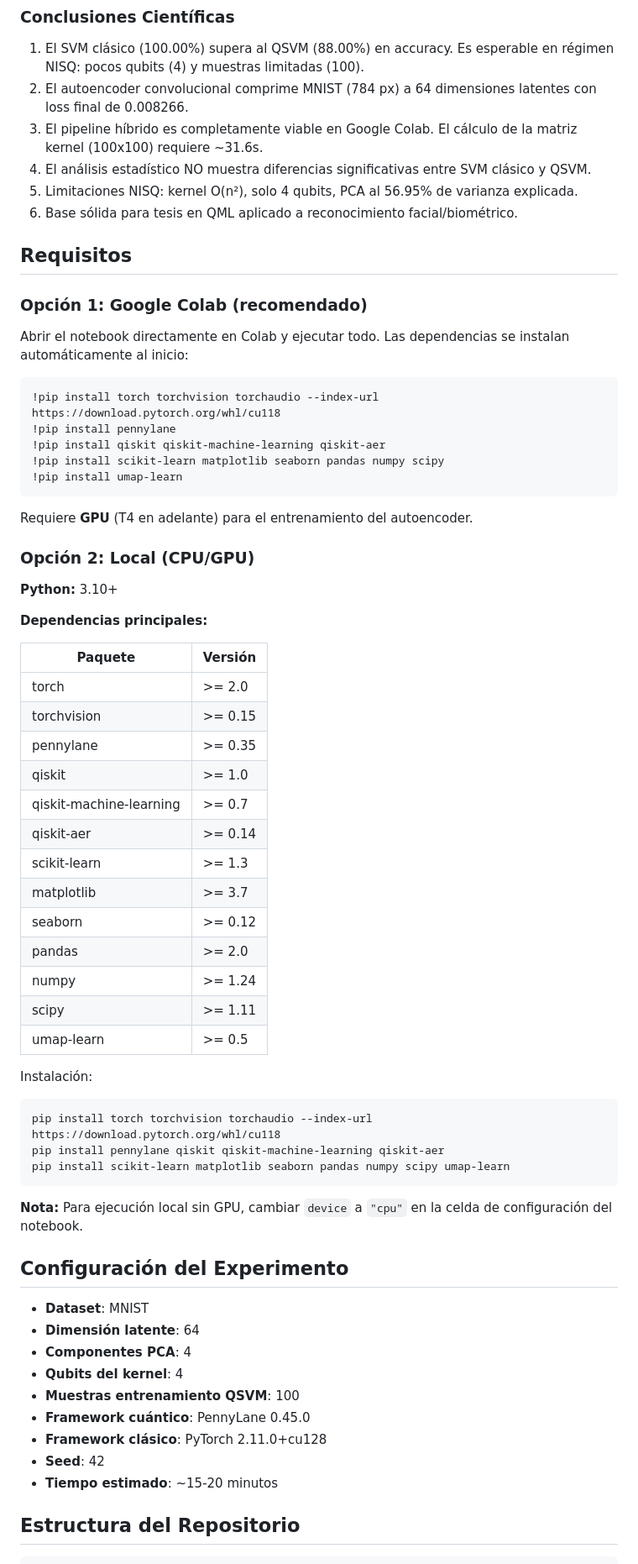
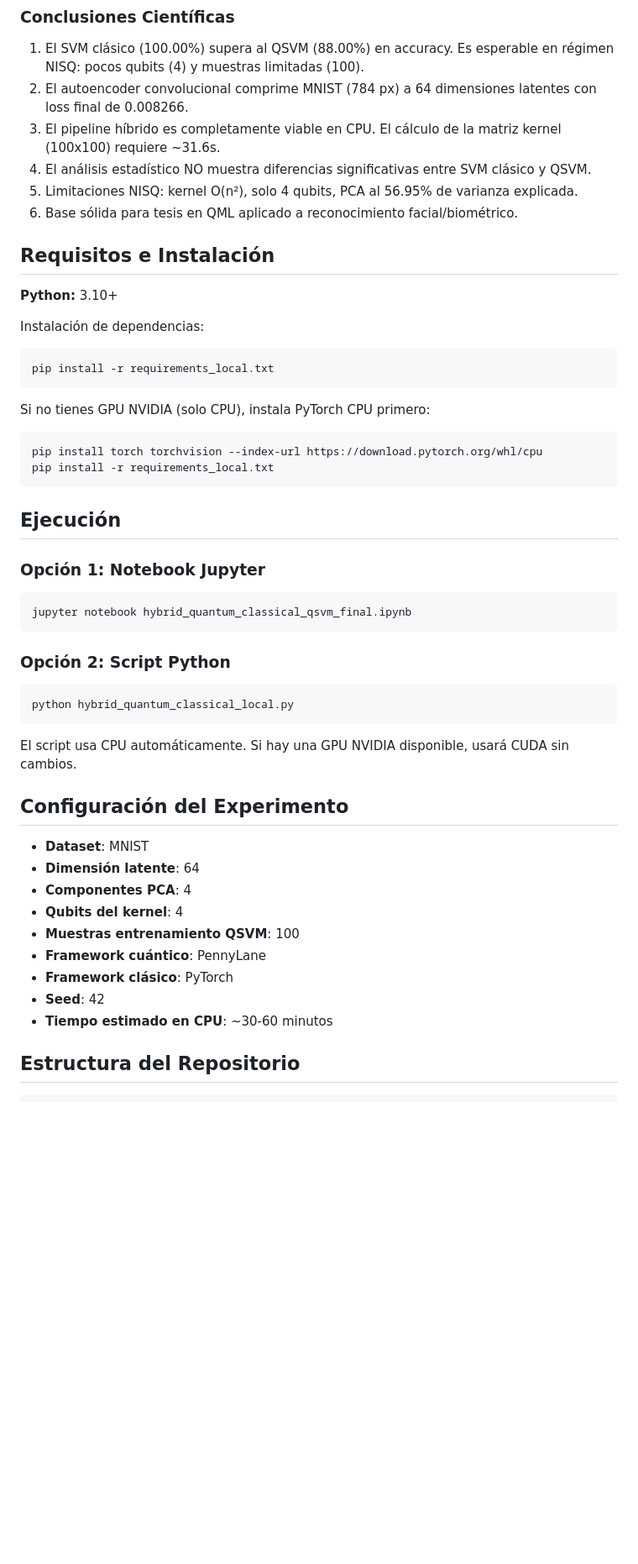
Before and after one commit to MaxAlexSL/FEATURE-EXTRACTION-QSVM, a Markdown page: README.md, the part around one of its changes. Shown at 84% size. Rendered like a GitHub page; blank space fills up the shorter version.

Commit message:
actualizacion de readme, instrucciones para cpu local

````diff
--- a/README.md
+++ b/README.md
@@ -31,58 +31,43 @@ Este experimento implementa un pipeline híbrido clásico-cuántico que:
 
 1. El SVM clásico (100.00%) supera al QSVM (88.00%) en accuracy. Es esperable en régimen NISQ: pocos qubits (4) y muestras limitadas (100).
 2. El autoencoder convolucional comprime MNIST (784 px) a 64 dimensiones latentes con loss final de 0.008266.
-3. El pipeline híbrido es completamente viable en Google Colab. El cálculo de la matriz kernel (100x100) requiere ~31.6s.
+3. El pipeline híbrido es completamente viable en CPU. El cálculo de la matriz kernel (100x100) requiere ~31.6s.
 4. El análisis estadístico NO muestra diferencias significativas entre SVM clásico y QSVM.
 5. Limitaciones NISQ: kernel O(n²), solo 4 qubits, PCA al 56.95% de varianza explicada.
 6. Base sólida para tesis en QML aplicado a reconocimiento facial/biométrico.
 
-## Requisitos
-
-### Opción 1: Google Colab (recomendado)
-
-Abrir el notebook directamente en Colab y ejecutar todo. Las dependencias se instalan automáticamente al inicio:
-
-```python
-!pip install torch torchvision torchaudio --index-url https://download.pytorch.org/whl/cu118
-!pip install pennylane
-!pip install qiskit qiskit-machine-learning qiskit-aer
-!pip install scikit-learn matplotlib seaborn pandas numpy scipy
-!pip install umap-learn
-```
-
-Requiere **GPU** (T4 en adelante) para el entrenamiento del autoencoder.
-
-### Opción 2: Local (CPU/GPU)
+## Requisitos e Instalación
 
 **Python:** 3.10+
 
-**Dependencias principales:**
-
-| Paquete | Versión |
-|---------|---------|
-| torch | >= 2.0 |
-| torchvision | >= 0.15 |
-| pennylane | >= 0.35 |
-| qiskit | >= 1.0 |
-| qiskit-machine-learning | >= 0.7 |
-| qiskit-aer | >= 0.14 |
-| scikit-learn | >= 1.3 |
-| matplotlib | >= 3.7 |
-| seaborn | >= 0.12 |
-| pandas | >= 2.0 |
-| numpy | >= 1.24 |
-| scipy | >= 1.11 |
-| umap-learn | >= 0.5 |
-
-Instalación:
+Instalación de dependencias:
 
 ```bash
-pip install torch torchvision torchaudio --index-url https://download.pytorch.org/whl/cu118
-pip install pennylane qiskit qiskit-machine-learning qiskit-aer
-pip install scikit-learn matplotlib seaborn pandas numpy scipy umap-learn
+pip install -r requirements_local.txt
 ```
 
-**Nota:** Para ejecución local sin GPU, cambiar `device` a `"cpu"` en la celda de configuración del notebook.
+Si no tienes GPU NVIDIA (solo CPU), instala PyTorch CPU primero:
+
+```bash
+pip install torch torchvision --index-url https://download.pytorch.org/whl/cpu
+pip install -r requirements_local.txt
+```
+
+## Ejecución
+
+### Opción 1: Notebook Jupyter
+
+```bash
+jupyter notebook hybrid_quantum_classical_qsvm_final.ipynb
+```
+
+### Opción 2: Script Python
+
+```bash
+python hybrid_quantum_classical_local.py
+```
+
+El script usa CPU automáticamente. Si hay una GPU NVIDIA disponible, usará CUDA sin cambios.
 
 ## Configuración del Experimento
 
@@ -91,10 +76,10 @@ pip install scikit-learn matplotlib seaborn pandas numpy scipy umap-learn
 - **Componentes PCA**: 4
 - **Qubits del kernel**: 4
 - **Muestras entrenamiento QSVM**: 100
-- **Framework cuántico**: PennyLane 0.45.0
-- **Framework clásico**: PyTorch 2.11.0+cu128
+- **Framework cuántico**: PennyLane
+- **Framework clásico**: PyTorch
 - **Seed**: 42
-- **Tiempo estimado**: ~15-20 minutos
+- **Tiempo estimado en CPU**: ~30-60 minutos
 
 ## Estructura del Repositorio
 
````
Also changed, not shown: other parts of README.md (+8 -4 lines).
